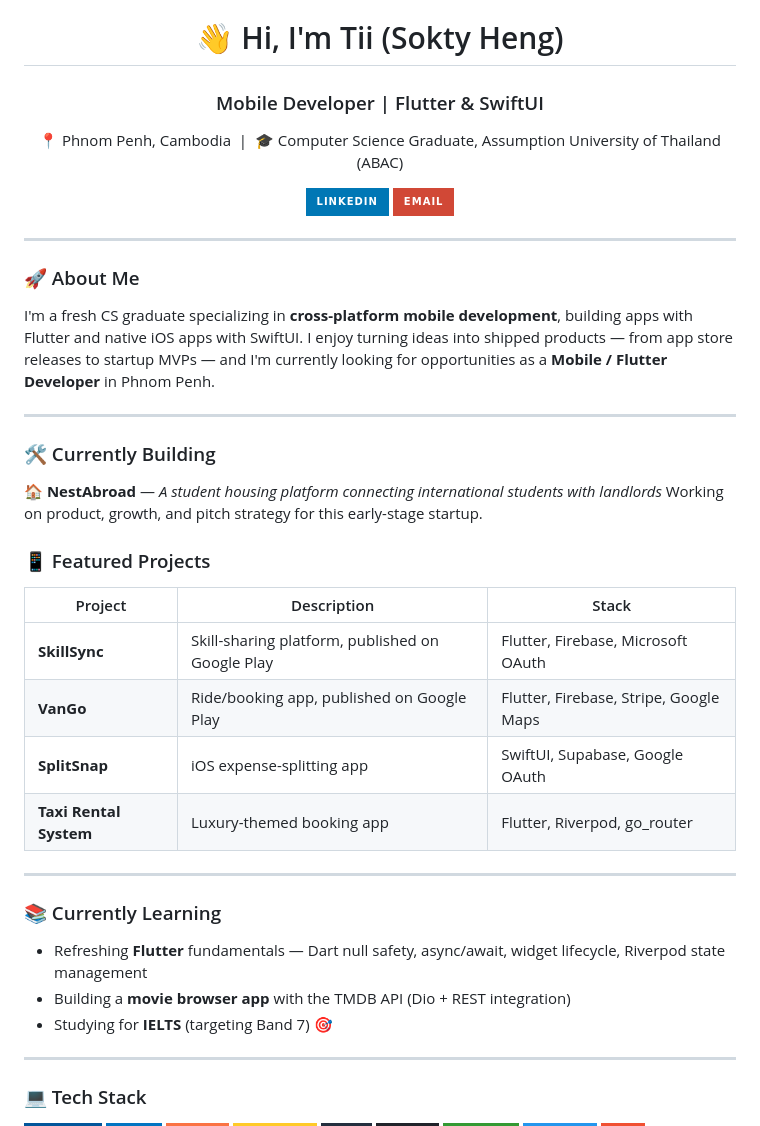
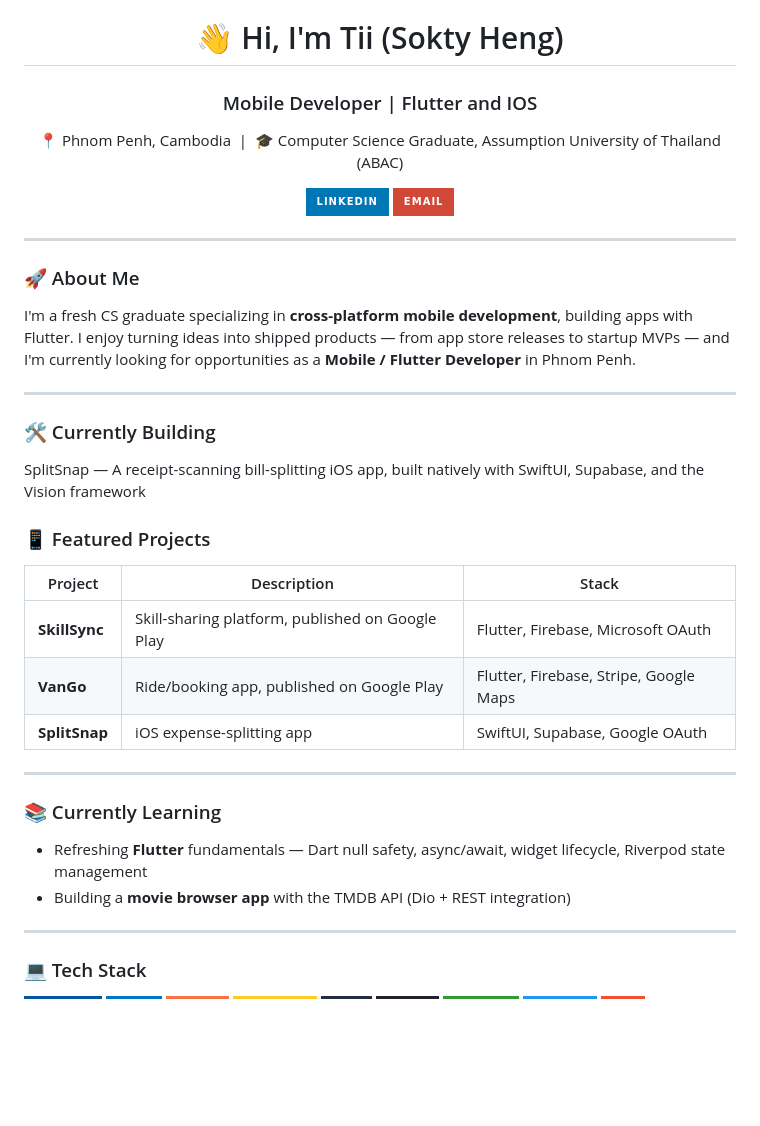
Before and after one commit to SoktyHeng/soktyheng, a Markdown page: README.md, the part around the change. Rendered like a GitHub page; badges without logos; blank space fills up the shorter version.

Commit message:
Revise README content and project details
Updated project descriptions and tech stack details in README.

```diff
--- a/README.md
+++ b/README.md
@@ -2,7 +2,7 @@
 
 <h1 align="center">👋 Hi, I'm Tii (Sokty Heng)</h1>
 
-<h3 align="center">Mobile Developer | Flutter & SwiftUI</h3>
+<h3 align="center">Mobile Developer | Flutter and IOS</h3>
 
 <p align="center">
 📍 Phnom Penh, Cambodia &nbsp;|&nbsp; 🎓 Computer Science Graduate, Assumption University of Thailand (ABAC)
@@ -17,14 +17,13 @@
 
 ### 🚀 About Me
 
-I'm a fresh CS graduate specializing in **cross-platform mobile development**, building apps with Flutter and native iOS apps with SwiftUI. I enjoy turning ideas into shipped products — from app store releases to startup MVPs — and I'm currently looking for opportunities as a **Mobile / Flutter Developer** in Phnom Penh.
+I'm a fresh CS graduate specializing in **cross-platform mobile development**, building apps with Flutter. I enjoy turning ideas into shipped products — from app store releases to startup MVPs — and I'm currently looking for opportunities as a **Mobile / Flutter Developer** in Phnom Penh.
 
 ---
 
 ### 🛠️ Currently Building
 
-**🏠 NestAbroad** — *A student housing platform connecting international students with landlords*
-Working on product, growth, and pitch strategy for this early-stage startup.
+SplitSnap — A receipt-scanning bill-splitting iOS app, built natively with SwiftUI, Supabase, and the Vision framework
 
 ### 📱 Featured Projects
 
@@ -33,7 +32,6 @@ Working on product, growth, and pitch strategy for this early-stage startup.
 | **SkillSync** | Skill-sharing platform, published on Google Play | Flutter, Firebase, Microsoft OAuth |
 | **VanGo** | Ride/booking app, published on Google Play | Flutter, Firebase, Stripe, Google Maps |
 | **SplitSnap** | iOS expense-splitting app | SwiftUI, Supabase, Google OAuth |
-| **Taxi Rental System** | Luxury-themed booking app | Flutter, Riverpod, go_router |
 
 ---
 
@@ -41,7 +39,6 @@ Working on product, growth, and pitch strategy for this early-stage startup.
 
 - Refreshing **Flutter** fundamentals — Dart null safety, async/await, widget lifecycle, Riverpod state management
 - Building a **movie browser app** with the TMDB API (Dio + REST integration)
-- Studying for **IELTS** (targeting Band 7) 🎯
 
 ---
 
```
